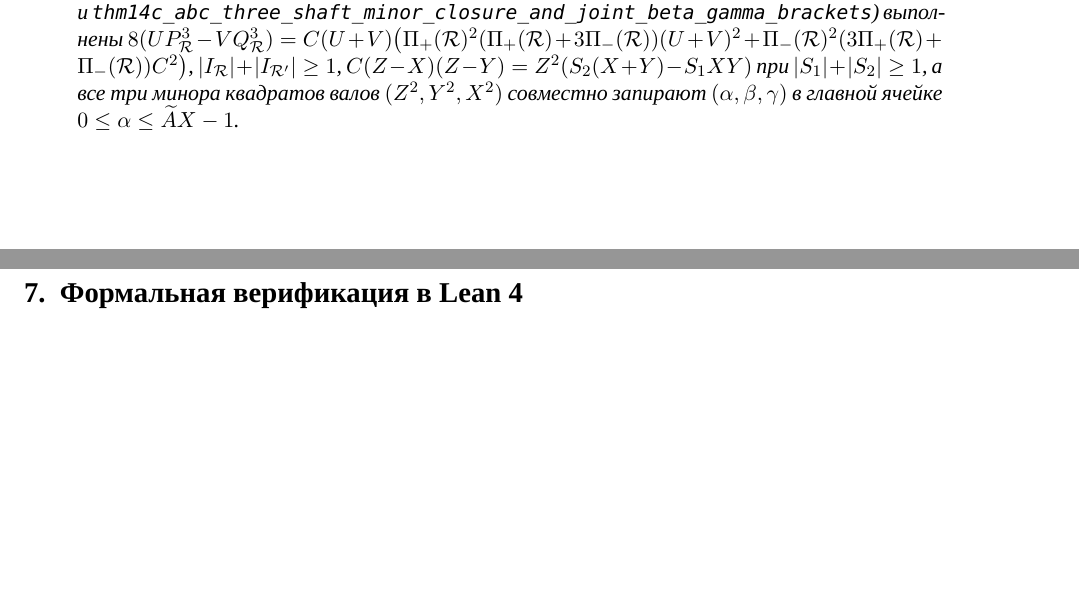
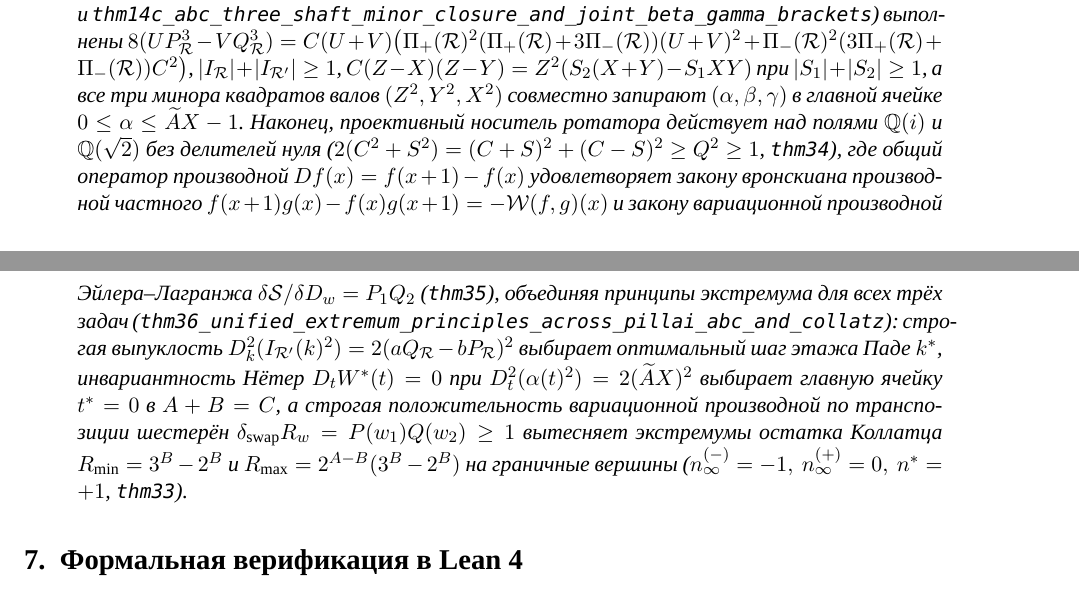
Before and after one commit to AI-Guiders/scientific-papers, a LaTeX paper (mathematics/rotator-calculus-omnibus-ru.tex): two parts of pages 13 and 14 of 14 before the commit and two parts of pages 13 and 14 of 15 after it, joined at a grey line, cut so that both start at the same text, the shorter picture padded with empty space. Compiled offline with XeLaTeX; a missing font is replaced by an installed copy or a similar font.

Commit message:
Formalize thm36 unified extremum principles across Pillai, ABC, and Collatz in Lean 4

```diff
--- a/mathematics/rotator-calculus-omnibus-ru.tex
+++ b/mathematics/rotator-calculus-omnibus-ru.tex
@@ -458,7 +458,7 @@
     (U b^3 - V a^3)\,\widehat{Q}_1^3 \;-\; a^3 C^3(U + V) \;=\; U\,(-I_1)\,\Phi_3(a\widehat{P}_1, b\widehat{Q}_1) \;\ge\; 3\,U.
   \]
 \item \textbf{Ветвь каскада $3n+1$ в центрированной координате $u(n) = 2n+1$ и нижняя граница циклов:}
-  для любого слова шестерён $G$ с $D_G n_0 = N_G n_G + R_G$ центрированная нечётная координата удовлетворяет балансу $\bigl((D_G - N_G) + 2R_G\bigr) + N_G u(n_G) = D_G u(n_0)$, а на любом цикле $n_G = n_0 \ge n_{\min} \ge 1$ при $D_G > N_G$ выполнены $(D_G - N_G)n_0 = R_G$, $(D_G - N_G)(u(n_0)-1) = 2R_G$ и $R_G \ge n_{\min}(D_G - N_G)$. Кроме того, для всех бинарных слов шестерён $w\in\mathrm{List}\ \mathrm{Bool}$, порождённых $\mathcal{G}_{\mathrm{odd}}=(2,3,1)$ и $\mathcal{G}_{\mathrm{even}}=(2,1,0)$ (\texttt{thm31\_collatz\_binary\_gear\_word\_extremal\_drift\_envelope\_and\_cycle\_squeeze}), и всех списков макро-ступеней нечётных ядер $L\in\mathrm{List}(\mathbb{Z}\times\mathbb{Z}\times\mathbb{Z})$ (\texttt{thm32\_collatz\_countable\_core\_stage\_monoid\_dual\_drift\_and\_cycle\_gap}) остаток $R_w$ зажат в вилке $3^B - 2^B \le R_w \le 2^{A-B}(3^B - 2^B)$ независимо от перестановки шестерён, а $D_L + E_L = (U_L - Q_L)q_0$ запирает любой цикл ядер в щели $Q_L < P_L \le U_L$; на всех этажах Паде $\mathcal{R}\in\mathrm{List}\ \mathbb{Z}$ (\texttt{thm10c\_pillai\_arbitrary\_floor\_closed\_cubic\_residual\_and\_annihilation\_condition}, \texttt{thm12b\_abc\_countable\_pade\_tower\_cubic\_annihilation\_and\_adjacent\_floor\_escape}, \texttt{thm14b\_abc\_hankel\_vandermonde\_floor\_defect\_trichotomy\_and\_bilateral\_bezout\_bracket} и \texttt{thm14c\_abc\_three\_shaft\_minor\_closure\_and\_joint\_beta\_gamma\_brackets}) выполнены $8(U P_{\mathcal{R}}^3 - V Q_{\mathcal{R}}^3) = C(U+V)\bigl(\Pi_+(\mathcal{R})^2(\Pi_+(\mathcal{R})+3\Pi_-(\mathcal{R}))(U+V)^2 + \Pi_-(\mathcal{R})^2(3\Pi_+(\mathcal{R})+\Pi_-(\mathcal{R}))C^2\bigr)$, $|I_{\mathcal{R}}|+|I_{\mathcal{R}'}|\ge 1$, $C(Z-X)(Z-Y) = Z^2(S_2(X+Y)-S_1 XY)$ при $|S_1|+|S_2|\ge 1$, а все три минора квадратов валов $(Z^2,Y^2,X^2)$ совместно запирают $(\alpha,\beta,\gamma)$ в главной ячейке $0\le\alpha\le\widetilde{A}X-1$.
+  для любого слова шестерён $G$ с $D_G n_0 = N_G n_G + R_G$ центрированная нечётная координата удовлетворяет балансу $\bigl((D_G - N_G) + 2R_G\bigr) + N_G u(n_G) = D_G u(n_0)$, а на любом цикле $n_G = n_0 \ge n_{\min} \ge 1$ при $D_G > N_G$ выполнены $(D_G - N_G)n_0 = R_G$, $(D_G - N_G)(u(n_0)-1) = 2R_G$ и $R_G \ge n_{\min}(D_G - N_G)$. Кроме того, для всех бинарных слов шестерён $w\in\mathrm{List}\ \mathrm{Bool}$, порождённых $\mathcal{G}_{\mathrm{odd}}=(2,3,1)$ и $\mathcal{G}_{\mathrm{even}}=(2,1,0)$ (\texttt{thm31\_collatz\_binary\_gear\_word\_extremal\_drift\_envelope\_and\_cycle\_squeeze}), и всех списков макро-ступеней нечётных ядер $L\in\mathrm{List}(\mathbb{Z}\times\mathbb{Z}\times\mathbb{Z})$ (\texttt{thm32\_collatz\_countable\_core\_stage\_monoid\_dual\_drift\_and\_cycle\_gap}) остаток $R_w$ зажат в вилке $3^B - 2^B \le R_w \le 2^{A-B}(3^B - 2^B)$ независимо от перестановки шестерён, а $D_L + E_L = (U_L - Q_L)q_0$ запирает любой цикл ядер в щели $Q_L < P_L \le U_L$; на всех этажах Паде $\mathcal{R}\in\mathrm{List}\ \mathbb{Z}$ (\texttt{thm10c\_pillai\_arbitrary\_floor\_closed\_cubic\_residual\_and\_annihilation\_condition}, \texttt{thm12b\_abc\_countable\_pade\_tower\_cubic\_annihilation\_and\_adjacent\_floor\_escape}, \texttt{thm14b\_abc\_hankel\_vandermonde\_floor\_defect\_trichotomy\_and\_bilateral\_bezout\_bracket} и \texttt{thm14c\_abc\_three\_shaft\_minor\_closure\_and\_joint\_beta\_gamma\_brackets}) выполнены $8(U P_{\mathcal{R}}^3 - V Q_{\mathcal{R}}^3) = C(U+V)\bigl(\Pi_+(\mathcal{R})^2(\Pi_+(\mathcal{R})+3\Pi_-(\mathcal{R}))(U+V)^2 + \Pi_-(\mathcal{R})^2(3\Pi_+(\mathcal{R})+\Pi_-(\mathcal{R}))C^2\bigr)$, $|I_{\mathcal{R}}|+|I_{\mathcal{R}'}|\ge 1$, $C(Z-X)(Z-Y) = Z^2(S_2(X+Y)-S_1 XY)$ при $|S_1|+|S_2|\ge 1$, а все три минора квадратов валов $(Z^2,Y^2,X^2)$ совместно запирают $(\alpha,\beta,\gamma)$ в главной ячейке $0\le\alpha\le\widetilde{A}X-1$. Наконец, проективный носитель ротатора действует над полями $\mathbb{Q}(i)$ и $\mathbb{Q}(\sqrt{2})$ без делителей нуля ($2(C^2+S^2) = (C+S)^2+(C-S)^2 \ge Q^2 \ge 1$, \texttt{thm34}), где общий оператор производной $Df(x)=f(x+1)-f(x)$ удовлетворяет закону вронскиана производной частного $f(x+1)g(x)-f(x)g(x+1) = -\mathcal{W}(f,g)(x)$ и закону вариационной производной Эйлера--Лагранжа $\delta\mathcal{S}/\delta D_w = P_1 Q_2$ (\texttt{thm35}), объединяя принципы экстремума для всех трёх задач (\texttt{thm36\_unified\_extremum\_principles\_across\_pillai\_abc\_and\_collatz}): строгая выпуклость $D_k^2(I_{\mathcal{R}'}(k)^2) = 2(a Q_{\mathcal{R}}-b P_{\mathcal{R}})^2$ выбирает оптимальный шаг этажа Паде $k^*$, инвариантность Нётер $D_t W^*(t)=0$ при $D_t^2(\alpha(t)^2)=2(\widetilde{A}X)^2$ выбирает главную ячейку $t^*=0$ в $A+B=C$, а строгая положительность вариационной производной по транспозиции шестерён $\delta_{\mathrm{swap}}R_w = P(w_1)Q(w_2) \ge 1$ вытесняет экстремумы остатка Коллатца $R_{\min}=3^B-2^B$ и $R_{\max}=2^{A-B}(3^B-2^B)$ на граничные вершины ($n_\infty^{(-)}=-1,\ n_\infty^{(+)}=0,\ n^*=+1$, \texttt{thm33}).
 \end{enumerate}
 \end{theorem}
 
```
Also changed, not shown: mathematics/rotator-calculus-omnibus-en.tex (+1 -1 lines), mathematics/rotator-calculus-omnibus-en.pdf, mathematics/rotator-calculus-omnibus-ru.pdf, 1 other file.
